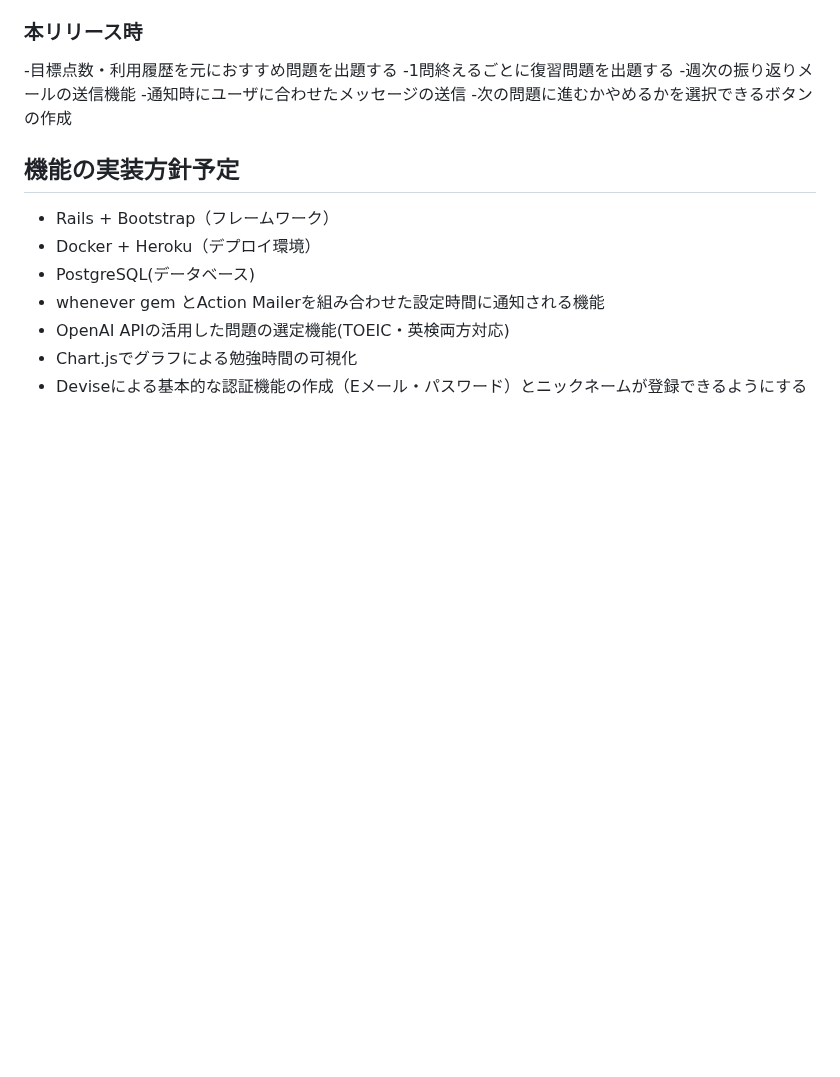
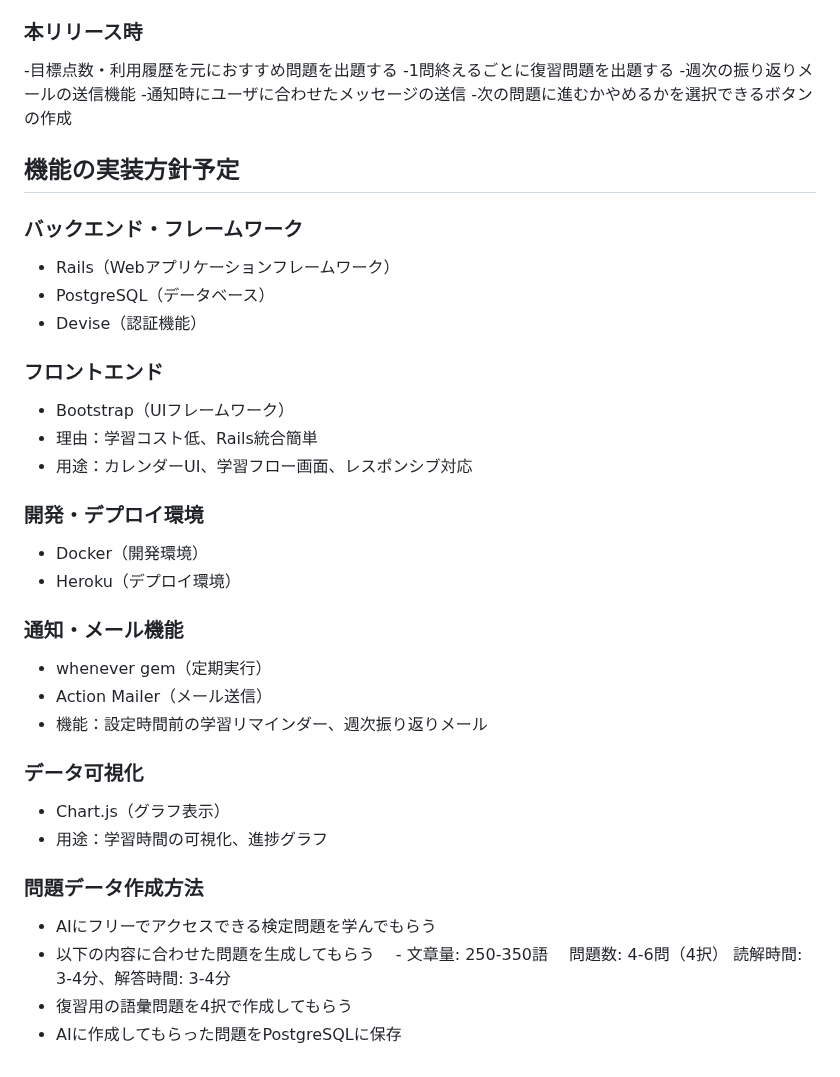
Before and after one commit to Ma-Mi-4/enhance_reading_app, a Markdown page: README.md, the part around the change. GitHub-like rendering; blank space fills up the shorter version.

Commit message:
change:機能の実装方針予定の変更

```diff
--- a/README.md
+++ b/README.md
@@ -69,10 +69,27 @@
 -次の問題に進むかやめるかを選択できるボタンの作成
 
 ## 機能の実装方針予定
-- Rails + Bootstrap（フレームワーク）
-- Docker + Heroku（デプロイ環境）
-- PostgreSQL(データベース)
-- whenever gem とAction Mailerを組み合わせた設定時間に通知される機能
-- OpenAI APIの活用した問題の選定機能(TOEIC・英検両方対応)
-- Chart.jsでグラフによる勉強時間の可視化
-- Deviseによる基本的な認証機能の作成（Eメール・パスワード）とニックネームが登録できるようにする
+### バックエンド・フレームワーク
+- Rails（Webアプリケーションフレームワーク）
+- PostgreSQL（データベース）
+- Devise（認証機能）
+### フロントエンド
+- Bootstrap（UIフレームワーク）
+- 理由：学習コスト低、Rails統合簡単
+- 用途：カレンダーUI、学習フロー画面、レスポンシブ対応
+### 開発・デプロイ環境
+- Docker（開発環境）
+- Heroku（デプロイ環境）
+### 通知・メール機能
+- whenever gem（定期実行）
+- Action Mailer（メール送信）
+- 機能：設定時間前の学習リマインダー、週次振り返りメール
+### データ可視化
+- Chart.js（グラフ表示）
+- 用途：学習時間の可視化、進捗グラフ
+### 問題データ作成方法
+- AIにフリーでアクセスできる検定問題を学んでもらう
+- 以下の内容に合わせた問題を生成してもらう
+　- 文章量: 250-350語 　問題数: 4-6問（4択） 読解時間: 3-4分、解答時間: 3-4分
+- 復習用の語彙問題を4択で作成してもらう
+- AIに作成してもらった問題をPostgreSQLに保存
```
